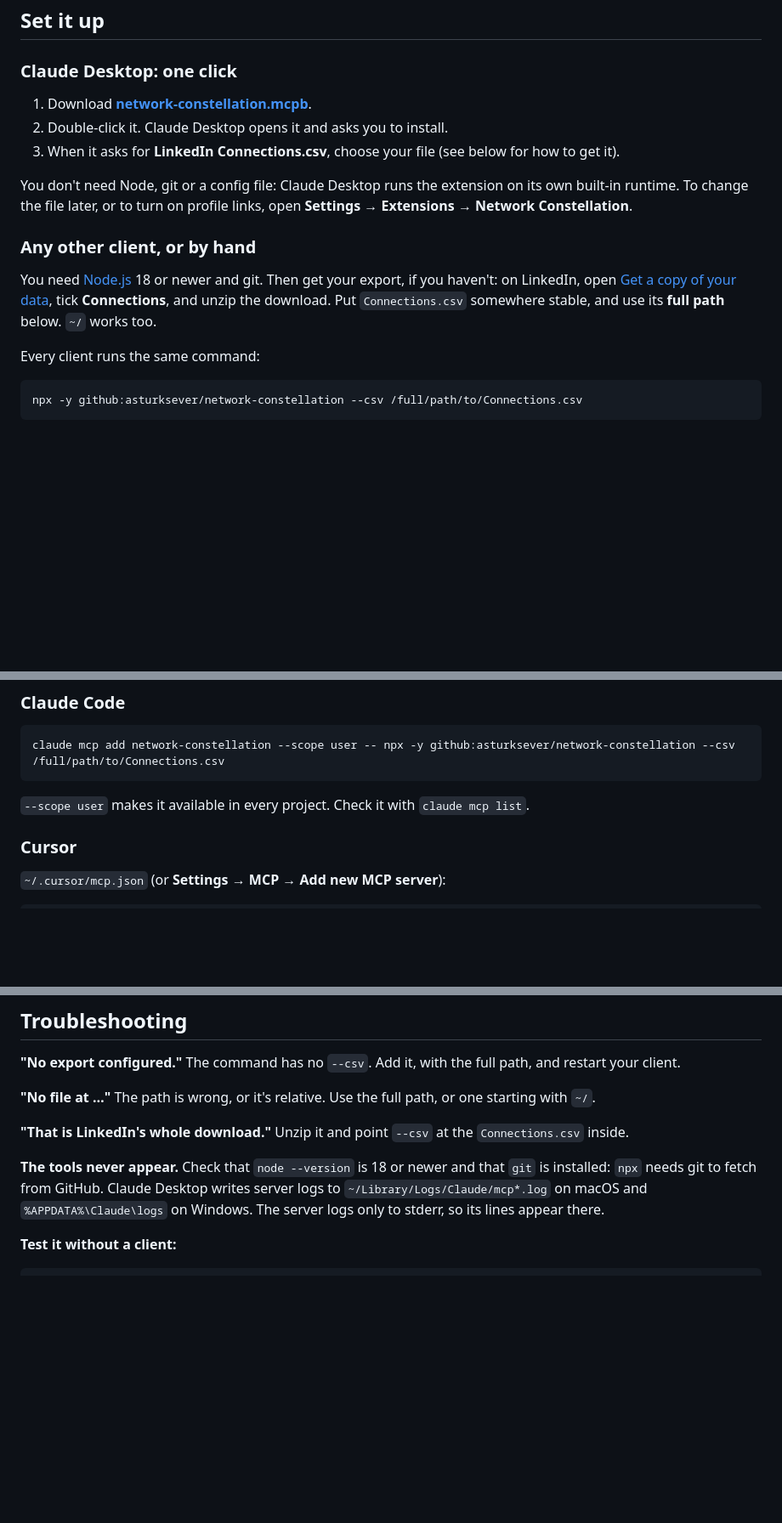
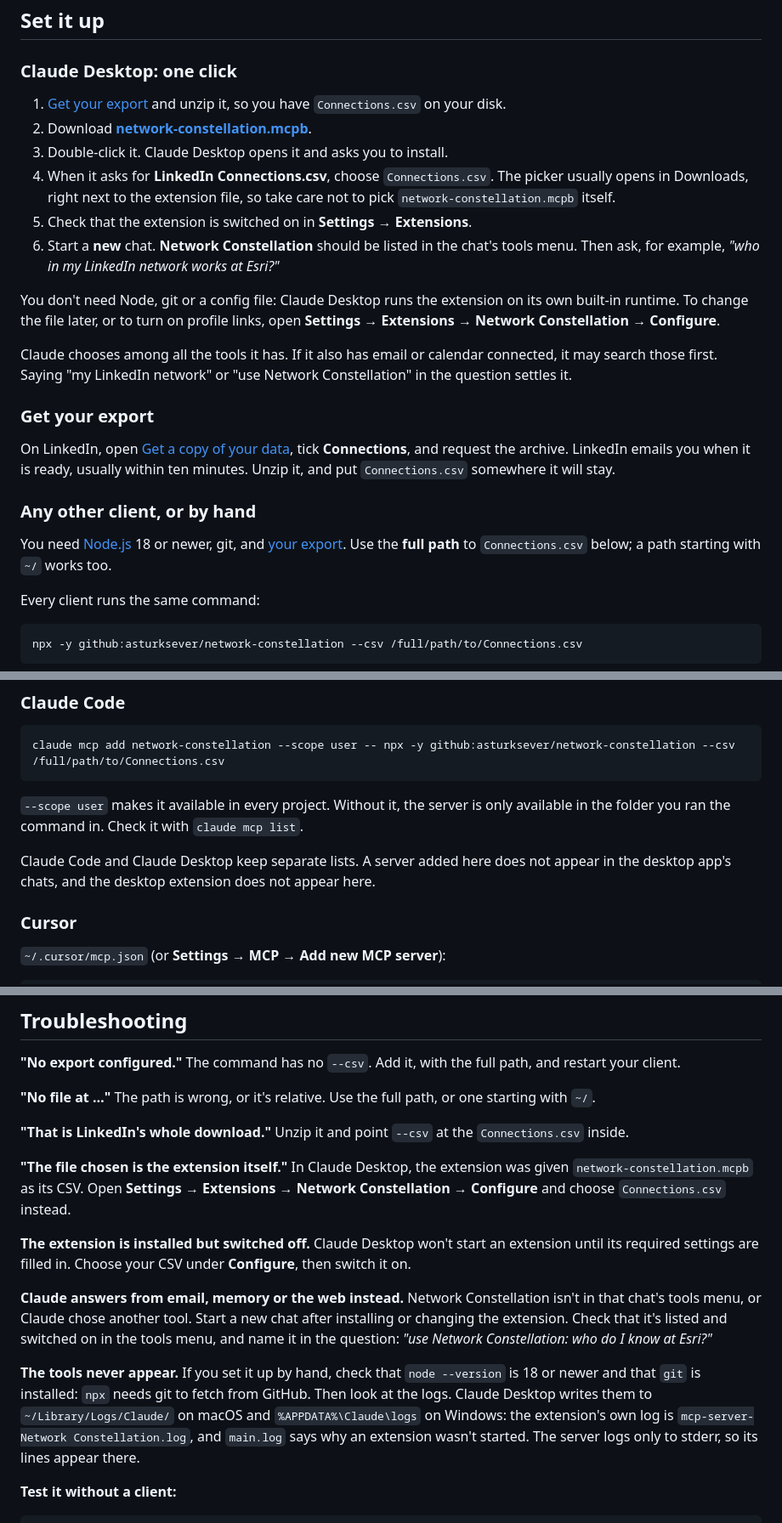
Before and after one commit to asturksever/network-constellation, a Markdown page: docs/mcp.md, 3 parts joined by grey strips. Shown at 85% size. Rendered like a GitHub page; blank space fills up the shorter version.

Commit message:
MCP docs: what testing in Claude Desktop actually taught
The one-click steps now start from the export, warn that the picker opens
next to the .mcpb, and end at a new chat with the tool listed. Troubleshooting
covers the extension being off, being pointed at itself, and Claude reaching
for email or memory first; it names the log file to read. Claude Code and
Claude Desktop keep separate server lists, which is now said in both places.

Co-Authored-By: Claude Opus 5.5 <noreply@anthropic.com>

````diff
--- a/docs/mcp.md
+++ b/docs/mcp.md
@@ -49,22 +49,39 @@ that setting applies to these answers too.
 
 ### Claude Desktop: one click
 
-1. Download **[network-constellation.mcpb](https://github.com/asturksever/network-constellation/releases/latest/download/network-constellation.mcpb)**.
-2. Double-click it. Claude Desktop opens it and asks you to install.
-3. When it asks for **LinkedIn Connections.csv**, choose your file (see below
-   for how to get it).
+1. [Get your export](#get-your-export) and unzip it, so you have
+   `Connections.csv` on your disk.
+2. Download **[network-constellation.mcpb](https://github.com/asturksever/network-constellation/releases/latest/download/network-constellation.mcpb)**.
+3. Double-click it. Claude Desktop opens it and asks you to install.
+4. When it asks for **LinkedIn Connections.csv**, choose `Connections.csv`.
+   The picker usually opens in Downloads, right next to the extension file,
+   so take care not to pick `network-constellation.mcpb` itself.
+5. Check that the extension is switched on in **Settings → Extensions**.
+6. Start a **new** chat. **Network Constellation** should be listed in the
+   chat's tools menu. Then ask, for example, *"who in my LinkedIn network
+   works at Esri?"*
 
 You don't need Node, git or a config file: Claude Desktop runs the extension
 on its own built-in runtime. To change the file later, or to turn on profile
-links, open **Settings → Extensions → Network Constellation**.
+links, open **Settings → Extensions → Network Constellation → Configure**.
+
+Claude chooses among all the tools it has. If it also has email or calendar
+connected, it may search those first. Saying "my LinkedIn network" or "use
+Network Constellation" in the question settles it.
+
+### Get your export
+
+On LinkedIn, open
+[Get a copy of your data](https://www.linkedin.com/mypreferences/d/download-my-data),
+tick **Connections**, and request the archive. LinkedIn emails you when it is
+ready, usually within ten minutes. Unzip it, and put `Connections.csv` somewhere it
+will stay.
 
 ### Any other client, or by hand
 
-You need [Node.js](https://nodejs.org) 18 or newer and git. Then get your
-export, if you haven't: on LinkedIn, open
-[Get a copy of your data](https://www.linkedin.com/mypreferences/d/download-my-data),
-tick **Connections**, and unzip the download. Put `Connections.csv` somewhere
-stable, and use its **full path** below. `~/` works too.
+You need [Node.js](https://nodejs.org) 18 or newer, git, and
+[your export](#get-your-export). Use the **full path** to `Connections.csv`
+below; a path starting with `~/` works too.
 
 Every client runs the same command:
 
@@ -102,8 +119,13 @@ Windows, use `"command": "cmd"` and put `"/c", "npx",` at the start of `args`.
 claude mcp add network-constellation --scope user -- npx -y github:asturksever/network-constellation --csv /full/path/to/Connections.csv
 ```
 
-`--scope user` makes it available in every project. Check it with `claude mcp
+`--scope user` makes it available in every project. Without it, the server is
+only available in the folder you ran the command in. Check it with `claude mcp
 list`.
+
+Claude Code and Claude Desktop keep separate lists. A server added here does
+not appear in the desktop app's chats, and the desktop extension does not
+appear here.
 
 ### Cursor
 
@@ -195,10 +219,27 @@ one starting with `~/`.
 **"That is LinkedIn's whole download."** Unzip it and point `--csv` at the
 `Connections.csv` inside.
 
-**The tools never appear.** Check that `node --version` is 18 or newer and
-that `git` is installed: `npx` needs git to fetch from GitHub. Claude Desktop
-writes server logs to `~/Library/Logs/Claude/mcp*.log` on macOS and
-`%APPDATA%\Claude\logs` on Windows. The server logs only to stderr, so its
+**"The file chosen is the extension itself."** In Claude Desktop, the
+extension was given `network-constellation.mcpb` as its CSV. Open
+**Settings → Extensions → Network Constellation → Configure** and choose
+`Connections.csv` instead.
+
+**The extension is installed but switched off.** Claude Desktop won't start
+an extension until its required settings are filled in. Choose your CSV under
+**Configure**, then switch it on.
+
+**Claude answers from email, memory or the web instead.** Network
+Constellation isn't in that chat's tools menu, or Claude chose another tool.
+Start a new chat after installing or changing the extension. Check that it's
+listed and switched on in the tools menu, and name it in the question: *"use
+Network Constellation: who do I know at Esri?"*
+
+**The tools never appear.** If you set it up by hand, check that `node
+--version` is 18 or newer and that `git` is installed: `npx` needs git to
+fetch from GitHub. Then look at the logs. Claude Desktop writes them to
+`~/Library/Logs/Claude/` on macOS and `%APPDATA%\Claude\logs` on Windows: the
+extension's own log is `mcp-server-Network Constellation.log`, and `main.log`
+says why an extension wasn't started. The server logs only to stderr, so its
 lines appear there.
 
 **Test it without a client:**
````
Also changed, not shown: other parts of docs/mcp.md (+3 -1 lines), README.md (+2 -2 lines), docs/tutorial.md (+1 -1 lines).
